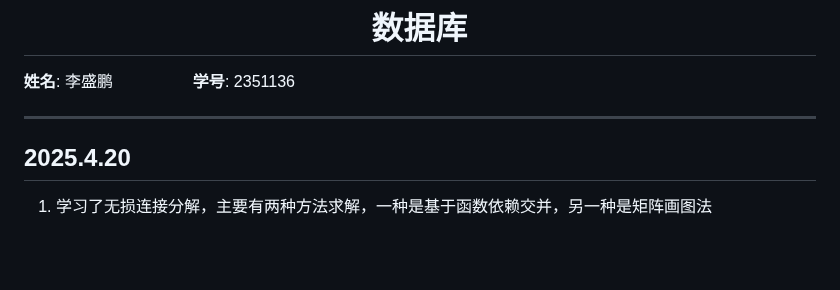
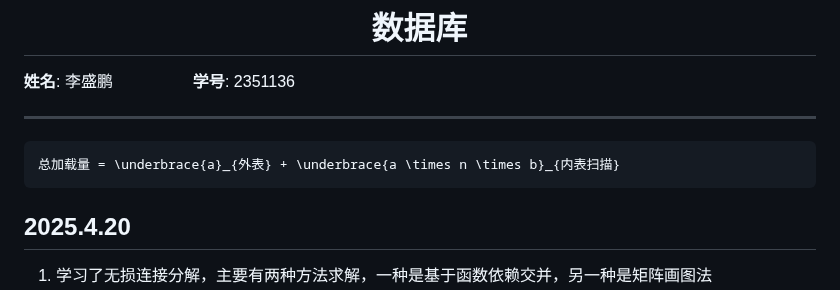
Before and after one commit to alxy18977578363/Code_Brewery, a Markdown page: 数据库系统概论/readme.md, the part around the change. Drawn GitHub-style; blank space fills up the shorter version.

````diff
--- a/数据库系统概论/readme.md
+++ b/数据库系统概论/readme.md
@@ -7,7 +7,9 @@
 **姓名**: 李盛鹏 &nbsp;&nbsp;&nbsp;&nbsp;&nbsp;&nbsp;&nbsp;&nbsp;&nbsp;&nbsp;&nbsp;&nbsp;&nbsp;&nbsp;&nbsp;&nbsp;&nbsp;**学号**: 2351136
 
 ---
-
+```latex
+总加载量 = \underbrace{a}_{外表} + \underbrace{a \times n \times b}_{内表扫描}
+```
 ## 2025.4.20
 1. 学习了无损连接分解，主要有两种方法求解，一种是基于函数依赖交并，另一种是矩阵画图法
 2. 学习了函数依赖的闭包，也就是一个属性所能决定的特征的有哪些
````
